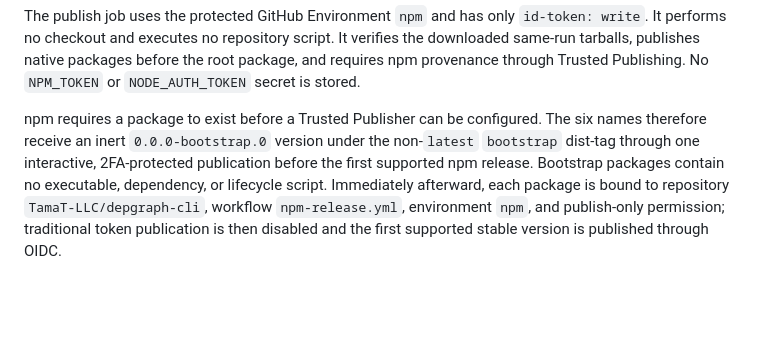
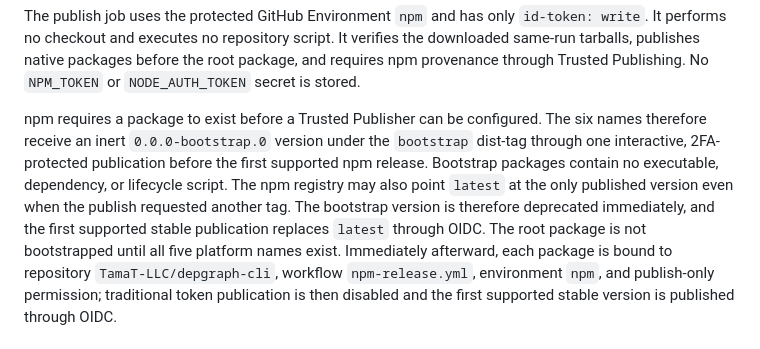
Before and after one commit to TamaT-LLC/depgraph-cli, a Markdown page: docs/40_arch_design/adr-npm-distribution.md, the part around the change. Drawn GitHub-style; blank space fills up the shorter version.

```diff
--- a/docs/40_arch_design/adr-npm-distribution.md
+++ b/docs/40_arch_design/adr-npm-distribution.md
@@ -77,9 +77,14 @@ No `NPM_TOKEN` or `NODE_AUTH_TOKEN` secret is stored.
 
 npm requires a package to exist before a Trusted Publisher can be configured.
 The six names therefore receive an inert `0.0.0-bootstrap.0` version under the
-non-`latest` `bootstrap` dist-tag through one interactive, 2FA-protected
-publication before the first supported npm release.
+`bootstrap` dist-tag through one interactive, 2FA-protected publication before
+the first supported npm release.
 Bootstrap packages contain no executable, dependency, or lifecycle script.
+The npm registry may also point `latest` at the only published version even
+when the publish requested another tag.
+The bootstrap version is therefore deprecated immediately, and the first
+supported stable publication replaces `latest` through OIDC.
+The root package is not bootstrapped until all five platform names exist.
 Immediately afterward, each package is bound to repository
 `TamaT-LLC/depgraph-cli`, workflow `npm-release.yml`, environment `npm`, and
 publish-only permission; traditional token publication is then disabled and
```
Also changed, not shown: docs/40_arch_design/github-actions-security-threat-model.md (+5 -4 lines), docs/50_test/npm-release-procedure.md (+21 -1 lines).
